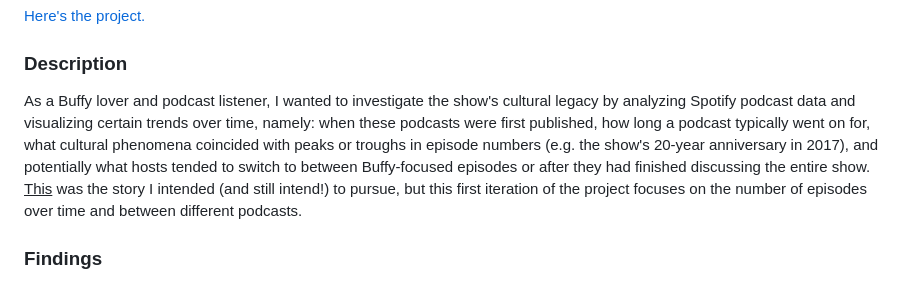
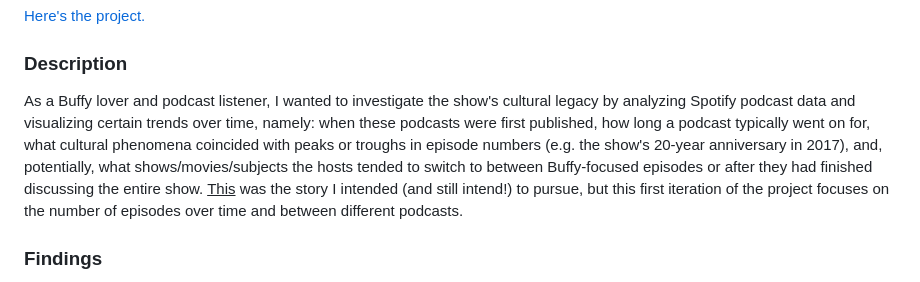
Before and after one commit to florinasutanto/buffy-podcasts, a Markdown page: README.md, the part around the change. Rendered like a GitHub page.

```diff
--- a/README.md
+++ b/README.md
@@ -4,7 +4,7 @@
 
 
 ### Description
-As a Buffy lover and podcast listener, I wanted to investigate the show's cultural legacy by analyzing Spotify podcast data and visualizing certain trends over time, namely: when these podcasts were first published, how long a podcast typically went on for, what cultural phenomena coincided with peaks or troughs in episode numbers (e.g. the show's 20-year anniversary in 2017), and potentially what hosts tended to switch to between Buffy-focused episodes or after they had finished discussing the entire show. <u>This</u> was the story I intended (and still intend!) to pursue, but this first iteration of the project focuses on the number of episodes over time and between different podcasts.
+As a Buffy lover and podcast listener, I wanted to investigate the show's cultural legacy by analyzing Spotify podcast data and visualizing certain trends over time, namely: when these podcasts were first published, how long a podcast typically went on for, what cultural phenomena coincided with peaks or troughs in episode numbers (e.g. the show's 20-year anniversary in 2017), and, potentially, what shows/movies/subjects the hosts tended to switch to between Buffy-focused episodes or after they had finished discussing the entire show. <u>This</u> was the story I intended (and still intend!) to pursue, but this first iteration of the project focuses on the number of episodes over time and between different podcasts.
 
 ### Findings
 Based on the data I managed to pull from the API (which I suspect is not entirely accurate, based on gut instinct and the noticeable absence of my own favorite podcast), I found that the earlier Buffy-related podcast on Spotify was created in 2013 (possibly backdated, as podcasts became available on the app in 2015), and the number of episodes saw a massive rise on the onset of the pandemic in 2020. With the second visualization, I consolidated details about available podcasts on a Tableau treemap and sorted the tiles by the number of podcasts, as I personally like lengthier shows that I can sink my teeth into and wanted to find out what I could listen to next.
```
